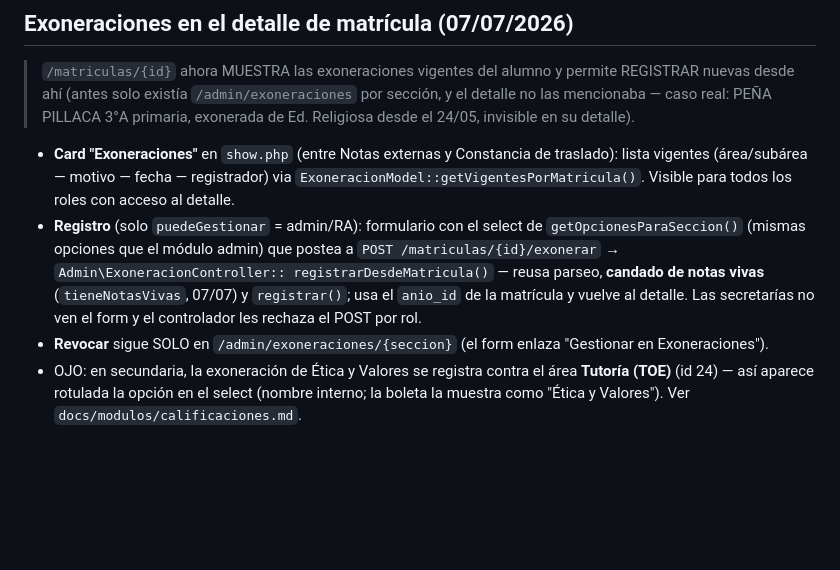
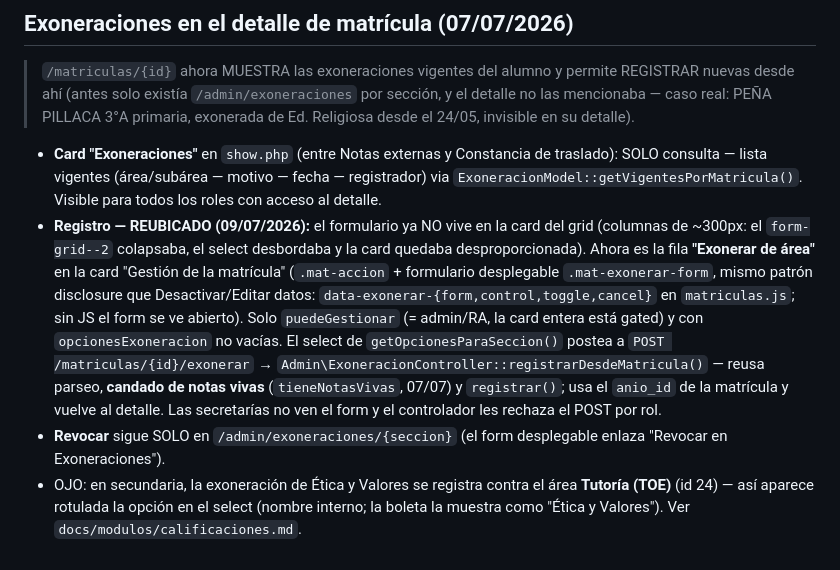
Before and after one commit to KorTecCorDev/siga-cociap, a Markdown page: docs/modulos/matriculas.md, the part around the change. Rendered like a GitHub page; blank space fills up the shorter version.

Commit message:
docs(matriculas): registro de exoneracion reubicado a Gestion de la matricula
La card Exoneraciones del grid queda solo de consulta; el formulario
vive como fila desplegable "Exonerar de area" (patron disclosure de
Desactivar) en la card Gestion. Documenta el cambio ya commiteado en
adbfd1b y verificado end-to-end con la matricula 504.

Co-Authored-By: Claude Fable 5 <noreply@anthropic.com>

```diff
--- a/docs/modulos/matriculas.md
+++ b/docs/modulos/matriculas.md
@@ -239,18 +239,24 @@ queda como traza de auditoría histórica. Se muestra junto al badge en `index`
 > primaria, exonerada de Ed. Religiosa desde el 24/05, invisible en su detalle).
 
 - **Card "Exoneraciones"** en `show.php` (entre Notas externas y Constancia de
-  traslado): lista vigentes (área/subárea — motivo — fecha — registrador) via
-  `ExoneracionModel::getVigentesPorMatricula()`. Visible para todos los roles
-  con acceso al detalle.
-- **Registro** (solo `puedeGestionar` = admin/RA): formulario con el select de
-  `getOpcionesParaSeccion()` (mismas opciones que el módulo admin) que postea a
-  `POST /matriculas/{id}/exonerar` → `Admin\ExoneracionController::
-  registrarDesdeMatricula()` — reusa parseo, **candado de notas vivas**
-  (`tieneNotasVivas`, 07/07) y `registrar()`; usa el `anio_id` de la matrícula
-  y vuelve al detalle. Las secretarías no ven el form y el controlador les
-  rechaza el POST por rol.
-- **Revocar** sigue SOLO en `/admin/exoneraciones/{seccion}` (el form enlaza
-  "Gestionar en Exoneraciones").
+  traslado): SOLO consulta — lista vigentes (área/subárea — motivo — fecha —
+  registrador) via `ExoneracionModel::getVigentesPorMatricula()`. Visible para
+  todos los roles con acceso al detalle.
+- **Registro — REUBICADO (09/07/2026):** el formulario ya NO vive en la card del
+  grid (columnas de ~300px: el `form-grid--2` colapsaba, el select desbordaba y
+  la card quedaba desproporcionada). Ahora es la fila **"Exonerar de área"** en
+  la card "Gestión de la matrícula" (`.mat-accion` + formulario desplegable
+  `.mat-exonerar-form`, mismo patrón disclosure que Desactivar/Editar datos:
+  `data-exonerar-{form,control,toggle,cancel}` en `matriculas.js`; sin JS el
+  form se ve abierto). Solo `puedeGestionar` (= admin/RA, la card entera está
+  gated) y con `opcionesExoneracion` no vacías. El select de
+  `getOpcionesParaSeccion()` postea a `POST /matriculas/{id}/exonerar` →
+  `Admin\ExoneracionController::registrarDesdeMatricula()` — reusa parseo,
+  **candado de notas vivas** (`tieneNotasVivas`, 07/07) y `registrar()`; usa el
+  `anio_id` de la matrícula y vuelve al detalle. Las secretarías no ven el form
+  y el controlador les rechaza el POST por rol.
+- **Revocar** sigue SOLO en `/admin/exoneraciones/{seccion}` (el form desplegable
+  enlaza "Revocar en Exoneraciones").
 - OJO: en secundaria, la exoneración de Ética y Valores se registra contra el
   área **Tutoría (TOE)** (id 24) — así aparece rotulada la opción en el select
   (nombre interno; la boleta la muestra como "Ética y Valores"). Ver
```
